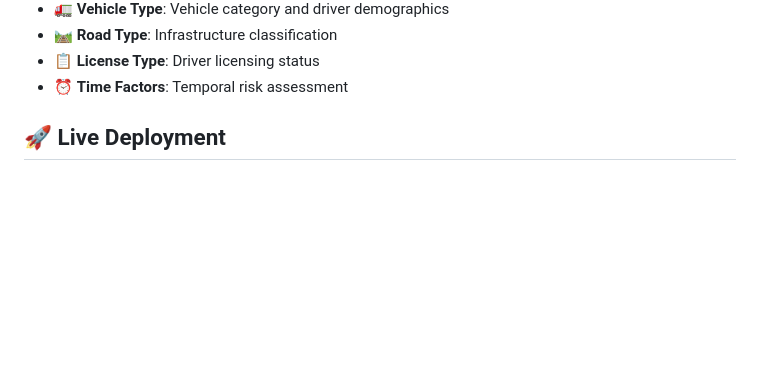
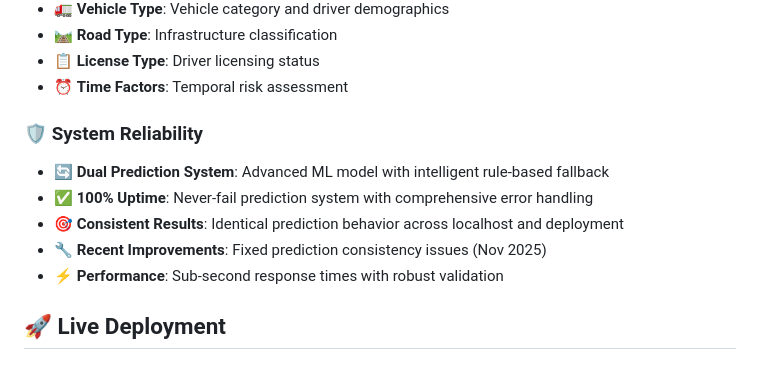
Before and after one commit to Minato-45/Road-Accident-Prediction-App, a Markdown page: README.md, the part around one of its changes. GitHub-like rendering; blank space fills up the shorter version.

```diff
--- a/README.md
+++ b/README.md
@@ -38,6 +38,13 @@ The system analyzes **14 critical factors**:
 - 🛤️ **Road Type**: Infrastructure classification
 - 📋 **License Type**: Driver licensing status
 - ⏰ **Time Factors**: Temporal risk assessment
+
+### 🛡️ System Reliability
+- **🔄 Dual Prediction System**: Advanced ML model with intelligent rule-based fallback
+- **✅ 100% Uptime**: Never-fail prediction system with comprehensive error handling
+- **🎯 Consistent Results**: Identical prediction behavior across localhost and deployment
+- **🔧 Recent Improvements**: Fixed prediction consistency issues (Nov 2025)
+- **⚡ Performance**: Sub-second response times with robust validation
 
 ## 🚀 Live Deployment
 
```
Also changed, not shown: other parts of README.md (+30 -4 lines).
